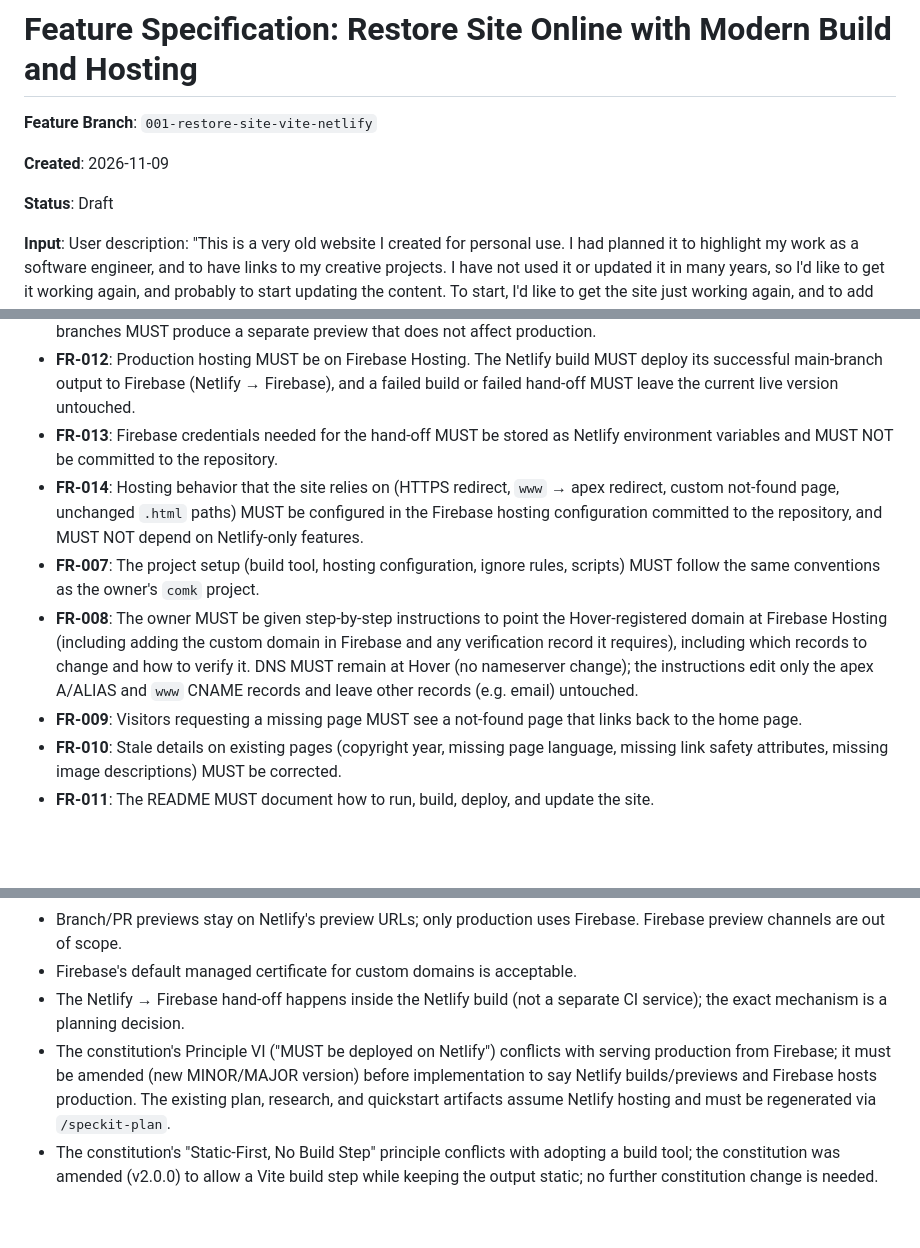
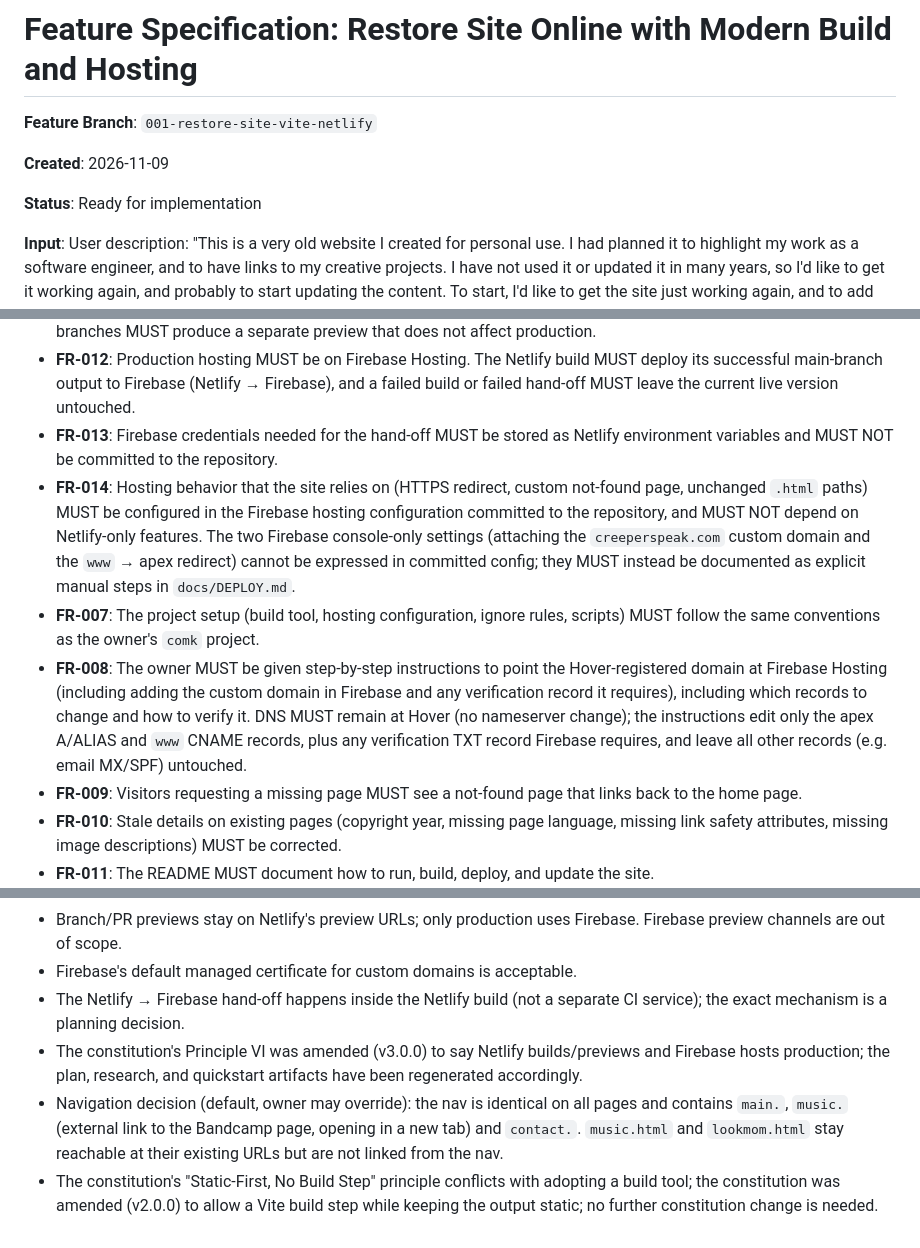
Before and after one commit to mranisavljevic/Creeperspeak_site, a Markdown page: specs/001-restore-site-vite-netlify/spec.md, 3 parts joined by grey strips. Rendered like a GitHub page; blank space fills up the shorter version.

```diff
--- a/specs/001-restore-site-vite-netlify/spec.md
+++ b/specs/001-restore-site-vite-netlify/spec.md
@@ -4,7 +4,7 @@
 
 **Created**: 2026-11-09
 
-**Status**: Draft
+**Status**: Ready for implementation
 
 **Input**: User description: "This is a very old website I created for personal use. I had planned it to highlight my work as a software engineer, and to have links to my creative projects. I have not used it or updated it in many years, so I'd like to get it working again, and probably to start updating the content. To start, I'd like to get the site just working again, and to add Vite and Netlify, the same way I have with `../comk`. Currently the site is unreachable with the error \"Bad Gateway: Unable to connect to creeperspeak.com:80\". The domain is registered with Hover.com"
 
@@ -94,9 +94,9 @@ The existing pages look right on modern phones and desktops, with no broken link
 - **FR-006**: Pushing to the main branch MUST automatically build and publish the site to production; pushes to other branches MUST produce a separate preview that does not affect production.
 - **FR-012**: Production hosting MUST be on Firebase Hosting. The Netlify build MUST deploy its successful main-branch output to Firebase (Netlify → Firebase), and a failed build or failed hand-off MUST leave the current live version untouched.
 - **FR-013**: Firebase credentials needed for the hand-off MUST be stored as Netlify environment variables and MUST NOT be committed to the repository.
-- **FR-014**: Hosting behavior that the site relies on (HTTPS redirect, `www` → apex redirect, custom not-found page, unchanged `.html` paths) MUST be configured in the Firebase hosting configuration committed to the repository, and MUST NOT depend on Netlify-only features.
+- **FR-014**: Hosting behavior that the site relies on (HTTPS redirect, custom not-found page, unchanged `.html` paths) MUST be configured in the Firebase hosting configuration committed to the repository, and MUST NOT depend on Netlify-only features. The two Firebase console-only settings (attaching the `creeperspeak.com` custom domain and the `www` → apex redirect) cannot be expressed in committed config; they MUST instead be documented as explicit manual steps in `docs/DEPLOY.md`.
 - **FR-007**: The project setup (build tool, hosting configuration, ignore rules, scripts) MUST follow the same conventions as the owner's `comk` project.
-- **FR-008**: The owner MUST be given step-by-step instructions to point the Hover-registered domain at Firebase Hosting (including adding the custom domain in Firebase and any verification record it requires), including which records to change and how to verify it. DNS MUST remain at Hover (no nameserver change); the instructions edit only the apex A/ALIAS and `www` CNAME records and leave other records (e.g. email) untouched.
+- **FR-008**: The owner MUST be given step-by-step instructions to point the Hover-registered domain at Firebase Hosting (including adding the custom domain in Firebase and any verification record it requires), including which records to change and how to verify it. DNS MUST remain at Hover (no nameserver change); the instructions edit only the apex A/ALIAS and `www` CNAME records, plus any verification TXT record Firebase requires, and leave all other records (e.g. email MX/SPF) untouched.
 - **FR-009**: Visitors requesting a missing page MUST see a not-found page that links back to the home page.
 - **FR-010**: Stale details on existing pages (copyright year, missing page language, missing link safety attributes, missing image descriptions) MUST be corrected.
 - **FR-011**: The README MUST document how to run, build, deploy, and update the site.
@@ -132,5 +132,6 @@ The existing pages look right on modern phones and desktops, with no broken link
 - Branch/PR previews stay on Netlify's preview URLs; only production uses Firebase. Firebase preview channels are out of scope.
 - Firebase's default managed certificate for custom domains is acceptable.
 - The Netlify → Firebase hand-off happens inside the Netlify build (not a separate CI service); the exact mechanism is a planning decision.
-- The constitution's Principle VI ("MUST be deployed on Netlify") conflicts with serving production from Firebase; it must be amended (new MINOR/MAJOR version) before implementation to say Netlify builds/previews and Firebase hosts production. The existing plan, research, and quickstart artifacts assume Netlify hosting and must be regenerated via `/speckit-plan`.
+- The constitution's Principle VI was amended (v3.0.0) to say Netlify builds/previews and Firebase hosts production; the plan, research, and quickstart artifacts have been regenerated accordingly.
+- Navigation decision (default, owner may override): the nav is identical on all pages and contains `main.`, `music.` (external link to the Bandcamp page, opening in a new tab) and `contact.`. `music.html` and `lookmom.html` stay reachable at their existing URLs but are not linked from the nav.
 - The constitution's "Static-First, No Build Step" principle conflicts with adopting a build tool; the constitution was amended (v2.0.0) to allow a Vite build step while keeping the output static; no further constitution change is needed.
```
Also changed, not shown: specs/001-restore-site-vite-netlify/tasks.md (+7 -7 lines), 1 other file.
